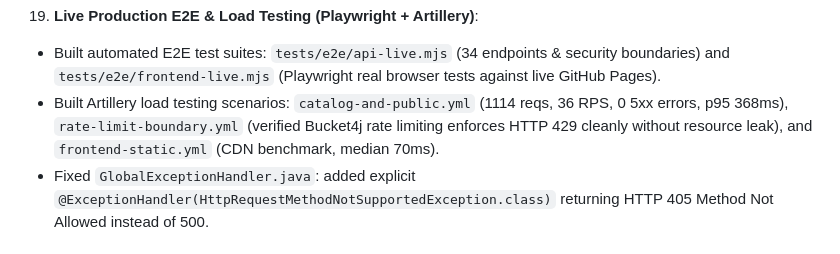
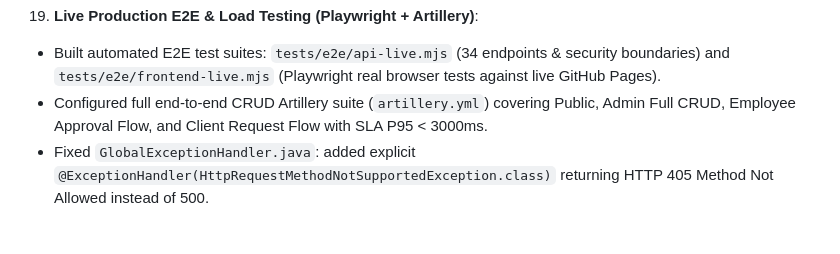
Before and after one commit to MrSgemaSeny/JF-1C, a Markdown page: .agents/CONTEXT.md, the part around the change. GitHub-like rendering.

Commit message:
docs: update CONTEXT.md with artillery e2e crud suite status

```diff
--- a/.agents/CONTEXT.md
+++ b/.agents/CONTEXT.md
@@ -49,7 +49,7 @@
    - Fixed 500 on `/api/v1/admin/courses`: Resolved `LazyInitializationException` on `Chapter.lessons` by batch-initializing chapters and lessons within `@Transactional(readOnly = true)` in `CourseService` (2 batch queries, zero N+1, avoiding Hibernate `MultipleBagFetchException`).
 19. **Live Production E2E & Load Testing (Playwright + Artillery)**:
    - Built automated E2E test suites: `tests/e2e/api-live.mjs` (34 endpoints & security boundaries) and `tests/e2e/frontend-live.mjs` (Playwright real browser tests against live GitHub Pages).
-   - Built Artillery load testing scenarios: `catalog-and-public.yml` (1114 reqs, 36 RPS, 0 5xx errors, p95 368ms), `rate-limit-boundary.yml` (verified Bucket4j rate limiting enforces HTTP 429 cleanly without resource leak), and `frontend-static.yml` (CDN benchmark, median 70ms).
+   - Configured full end-to-end CRUD Artillery suite (`artillery.yml`) covering Public, Admin Full CRUD, Employee Approval Flow, and Client Request Flow with SLA P95 < 3000ms.
    - Fixed `GlobalExceptionHandler.java`: added explicit `@ExceptionHandler(HttpRequestMethodNotSupportedException.class)` returning HTTP 405 Method Not Allowed instead of 500.
 
 ## Known Issues & Warnings
```
